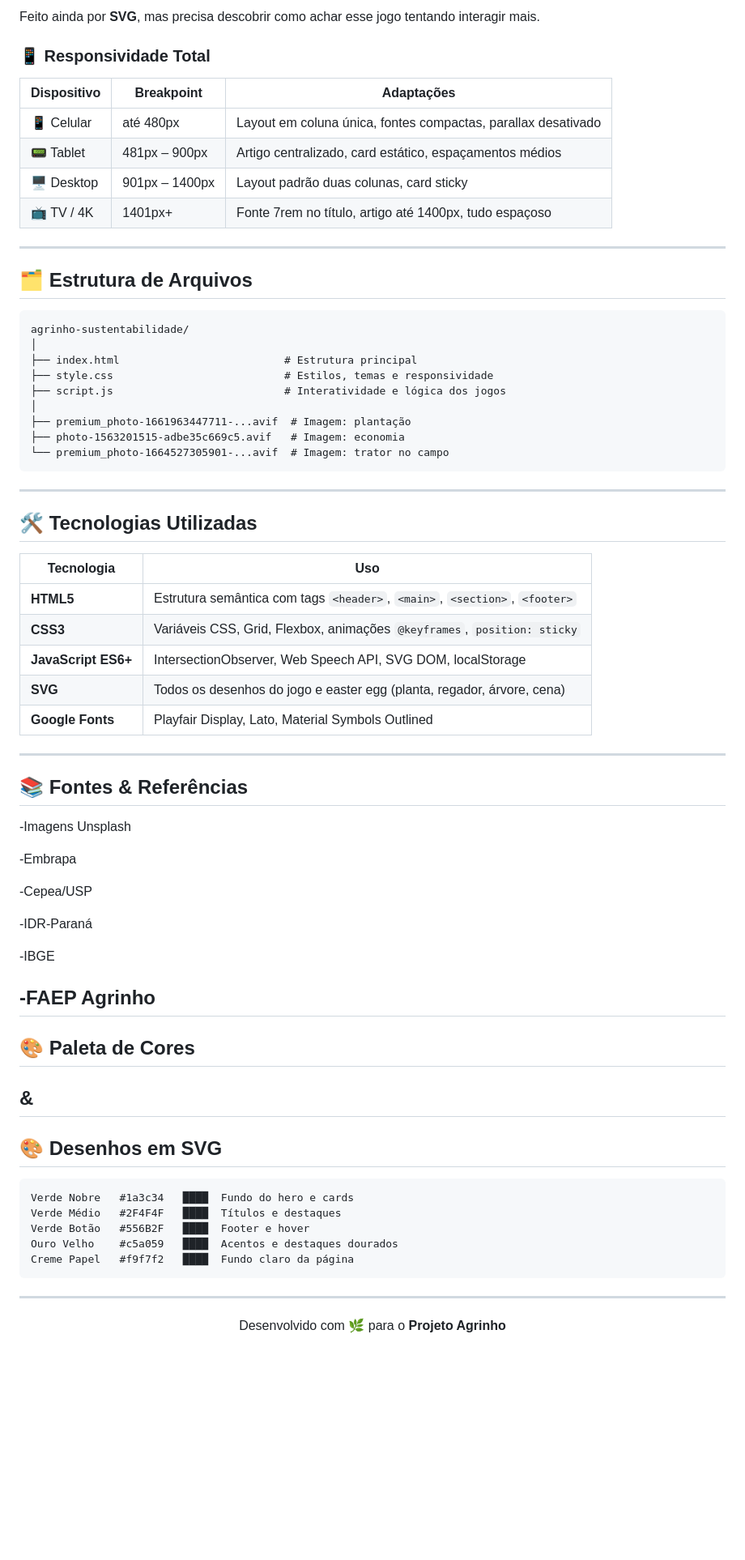
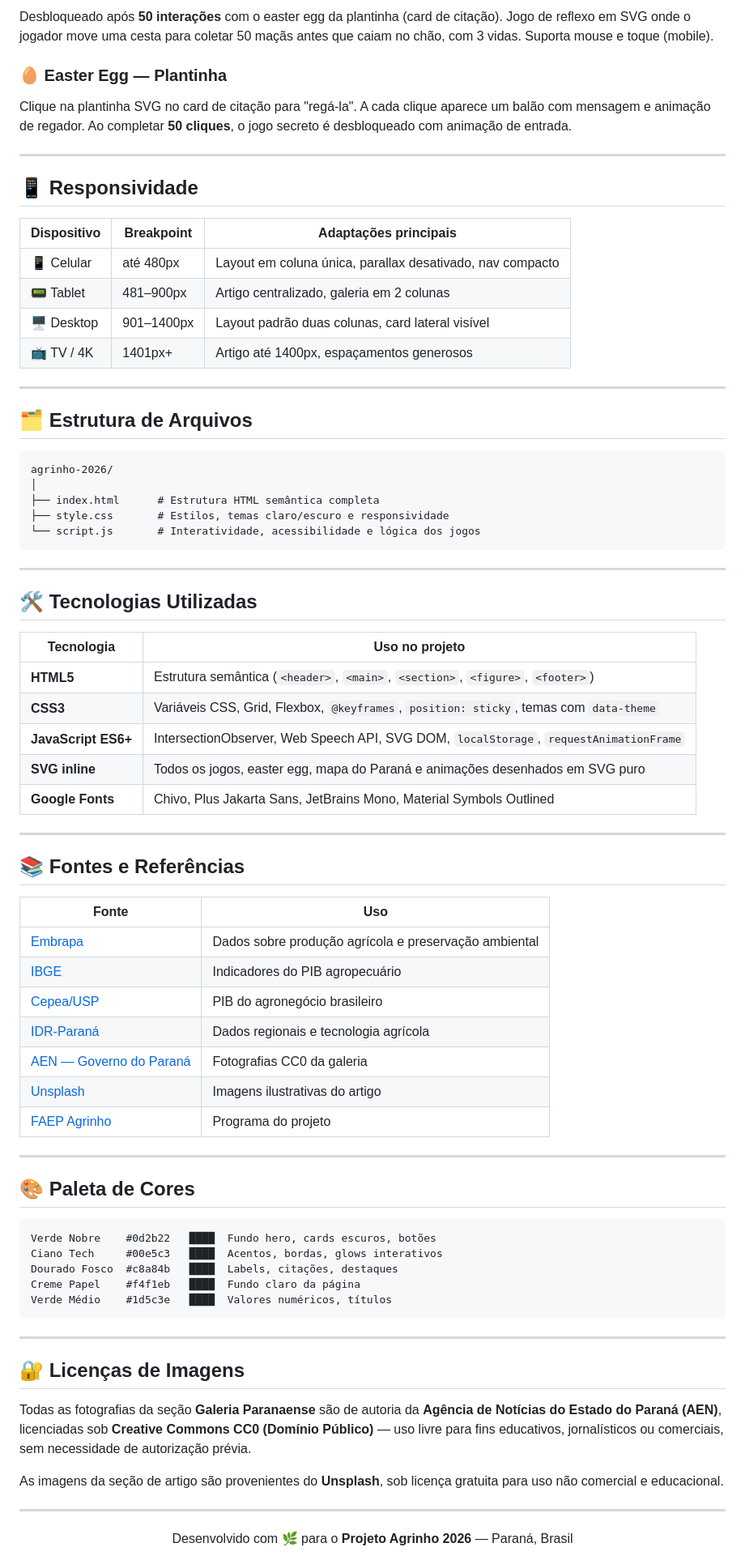
Before and after one commit to gelogeladopotatofrio-source/AGRO-II-TECNOLOGIA, a Markdown page: README.md, the part around one of its changes. Shown at 81% size. Drawn GitHub-style; blank space fills up the shorter version.

````diff
--- a/README.md
+++ b/README.md
@@ -78,74 +77,82 @@ Cada fase inclui partículas animadas, barra de progresso, mensagem de conclusã
 
- Feito ainda por **SVG**, mas precisa descobrir como achar esse jogo tentando interagir mais.
+Desbloqueado após **50 interações** com o easter egg da plantinha (card de citação). Jogo de reflexo em SVG onde o jogador move uma cesta para coletar 50 maçãs antes que caiam no chão, com 3 vidas. Suporta mouse e toque (mobile).
 
-### 📱 Responsividade Total
+### 🥚 Easter Egg — Plantinha
 
-| Dispositivo | Breakpoint | Adaptações |
+Clique na plantinha SVG no card de citação para "regá-la". A cada clique aparece um balão com mensagem e animação de regador. Ao completar **50 cliques**, o jogo secreto é desbloqueado com animação de entrada.
+
+---
+
+## 📱 Responsividade
+
+| Dispositivo | Breakpoint | Adaptações principais |
 |---|---|---|
-| 📱 Celular | até 480px | Layout em coluna única, fontes compactas, parallax desativado |
-| 📟 Tablet | 481px – 900px | Artigo centralizado, card estático, espaçamentos médios |
-| 🖥 Desktop | 901px – 1400px | Layout padrão duas colunas, card sticky |
-| 📺 TV / 4K | 1401px+ | Fonte 7rem no título, artigo até 1400px, tudo espaçoso |
+| 📱 Celular | até 480px | Layout em coluna única, parallax desativado, nav compacto |
+| 📟 Tablet | 481–900px | Artigo centralizado, galeria em 2 colunas |
+| 🖥 Desktop | 901–1400px | Layout padrão duas colunas, card lateral visível |
+| 📺 TV / 4K | 1401px+ | Artigo até 1400px, espaçamentos generosos |
 
 ---
 
 ## 🗂 Estrutura de Arquivos
 
 ```
-agrinho-sustentabilidade/
+agrinho-2026/
 │
-├── index.html                          # Estrutura principal
-├── style.css                           # Estilos, temas e responsividade
-├── script.js                           # Interatividade e lógica dos jogos
-│
-├── premium_photo-1661963447711-...avif  # Imagem: plantação
-├── photo-1563201515-adbe35c669c5.avif   # Imagem: economia
-└── premium_photo-1664527305901-...avif  # Imagem: trator no campo
+├── index.html      # Estrutura HTML semântica completa
+├── style.css       # Estilos, temas claro/escuro e responsividade
+└── script.js       # Interatividade, acessibilidade e lógica dos jogos
 ```
 
 ---
 
 ## 🛠 Tecnologias Utilizadas
 
-| Tecnologia | Uso |
+| Tecnologia | Uso no projeto |
 |---|---|
-| **HTML5** | Estrutura semântica com tags `<header>`, `<main>`, `<section>`, `<footer>` |
-| **CSS3** | Variáveis CSS, Grid, Flexbox, animações `@keyframes`, `position: sticky` |
-| **JavaScript ES6+** | IntersectionObserver, Web Speech API, SVG DOM, localStorage |
-| **SVG** | Todos os desenhos do jogo e easter egg (planta, regador, árvore, cena) |
-| **Google Fonts** | Playfair Display, Lato, Material Symbols Outlined |
+| **HTML5** | Estrutura semântica (`<header>`, `<main>`, `<section>`, `<figure>`, `<footer>`) |
+| **CSS3** | Variáveis CSS, Grid, Flexbox, `@keyframes`, `position: sticky`, temas com `data-theme` |
+| **JavaScript ES6+** | IntersectionObserver, Web Speech API, SVG DOM, `localStorage`, `requestAnimationFrame` |
+| **SVG inline** | Todos os jogos, easter egg, mapa do Paraná e animações desenhados em SVG puro |
+| **Google Fonts** | Chivo, Plus Jakarta Sans, JetBrains Mono, Material Symbols Outlined |
 
 ---
 
-## 📚 Fontes & Referências
+## 📚 Fontes e Referências
 
--Imagens Unsplash
+| Fonte | Uso |
+|---|---|
+| [Embrapa](https://www.embrapa.br) | Dados sobre produção agrícola e preservação ambiental |
+| [IBGE](https://www.ibge.gov.br) | Indicadores do PIB agropecuário |
+| [Cepea/USP](https://cepea.org.br) | PIB do agronegócio brasileiro |
+| [IDR-Paraná](https://www.idrparana.pr.gov.br) | Dados regionais e tecnologia agrícola |
+| [AEN — Governo do Paraná](https://www.parana.pr.gov.br/aen) | Fotografias CC0 da galeria |
+| [Unsplash](https://unsplash.com) | Imagens ilustrativas do artigo |
+| [FAEP Agrinho](https://www.sistemafaep.org.br/agrinho/) | Programa do projeto |
 
--Embrapa
-
--Cepea/USP
-
--IDR-Paraná
-
--IBGE
-
--FAEP Agrinho
 ---
 
 ## 🎨 Paleta de Cores
-##        &
-## 🎨 Desenhos em SVG
+
 ```
-Verde Nobre   #1a3c34   ████  Fundo do hero e cards
-Verde Médio   #2F4F4F   ████  Títulos e destaques
-Verde Botão   #556B2F   ████  Footer e hover
-Ouro Velho    #c5a059   ████  Acentos e destaques dourados
-Creme Papel   #f9f7f2   ████  Fundo claro da página
+Verde Nobre    #0d2b22   ████  Fundo hero, cards escuros, botões
+Ciano Tech     #00e5c3   ████  Acentos, bordas, glows interativos
+Dourado Fosco  #c8a84b   ████  Labels, citações, destaques
+Creme Papel    #f4f1eb   ████  Fundo claro da página
+Verde Médio    #1d5c3e   ████  Valores numéricos, títulos
 ```
+
+---
+
+## 🔐 Licenças de Imagens
+
+Todas as fotografias da seção **Galeria Paranaense** são de autoria da **Agência de Notícias do Estado do Paraná (AEN)**, licenciadas sob **Creative Commons CC0 (Domínio Público)** — uso livre para fins educativos, jornalísticos ou comerciais, sem necessidade de autorização prévia.
+
+As imagens da seção de artigo são provenientes do **Unsplash**, sob licença gratuita para uso não comercial e educacional.
 
 ---
 
 <div align="center">
 
-Desenvolvido com 🌿 para o **Projeto Agrinho**
+Desenvolvido com 🌿 para o **Projeto Agrinho 2026** — Paraná, Brasil
 
````
Also changed, not shown: other parts of README.md (+40 -39 lines).
